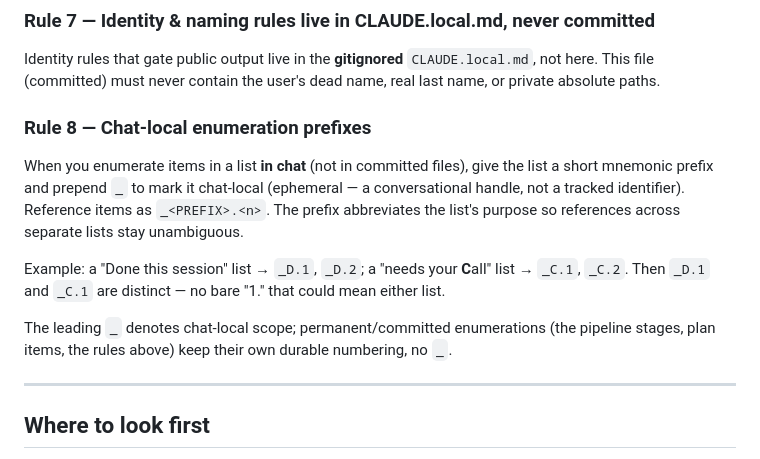
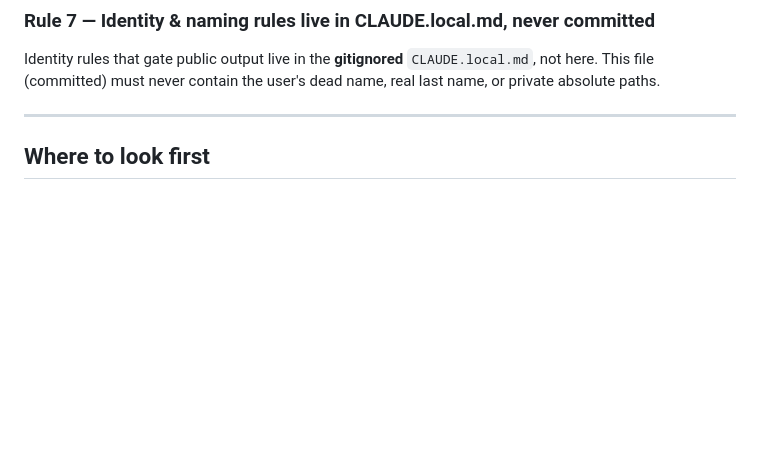
Before and after one commit to Spiffy-Panda/CompVisLesson-DemonBluff-Opus48, a Markdown page: CLAUDE.md, the part around the change. Drawn GitHub-style; blank space fills up the shorter version.

Commit message:
docs(claude): move chat enumeration-prefix rule to global config
Personal cross-project working-style preference, not a repo rule; now in the user's global ~/.claude/CLAUDE.md with a standalone-chat caveat. Drops project Rule 8.

Co-Authored-By: Claude Opus 4.8 <noreply@anthropic.com>

```diff
--- a/CLAUDE.md
+++ b/CLAUDE.md
@@ -90,14 +90,6 @@ If a deliverable drifts toward "comprehensive reproduction of the source," pull
 
 Identity rules that gate public output live in the **gitignored** `CLAUDE.local.md`, not here. This file (committed) must never contain the user's dead name, real last name, or private absolute paths.
 
-### Rule 8 — Chat-local enumeration prefixes
-
-When you enumerate items in a list **in chat** (not in committed files), give the list a short mnemonic prefix and prepend `_` to mark it chat-local (ephemeral — a conversational handle, not a tracked identifier). Reference items as `_<PREFIX>.<n>`. The prefix abbreviates the list's purpose so references across separate lists stay unambiguous.
-
-Example: a "Done this session" list → `_D.1`, `_D.2`; a "needs your **C**all" list → `_C.1`, `_C.2`. Then `_D.1` and `_C.1` are distinct — no bare "1." that could mean either list.
-
-The leading `_` denotes chat-local scope; permanent/committed enumerations (the pipeline stages, plan items, the rules above) keep their own durable numbering, no `_`.
-
 ---
 
 ## Where to look first
```
